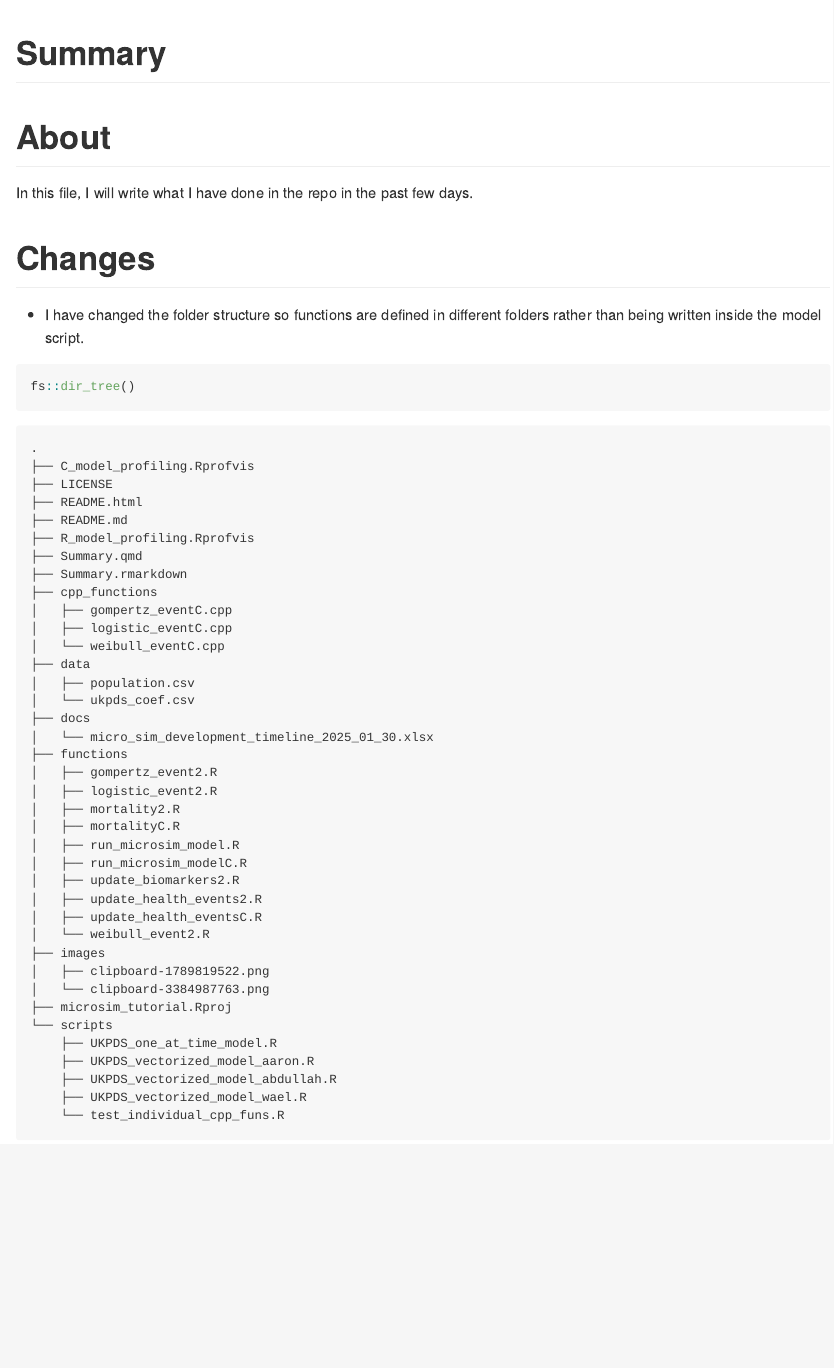
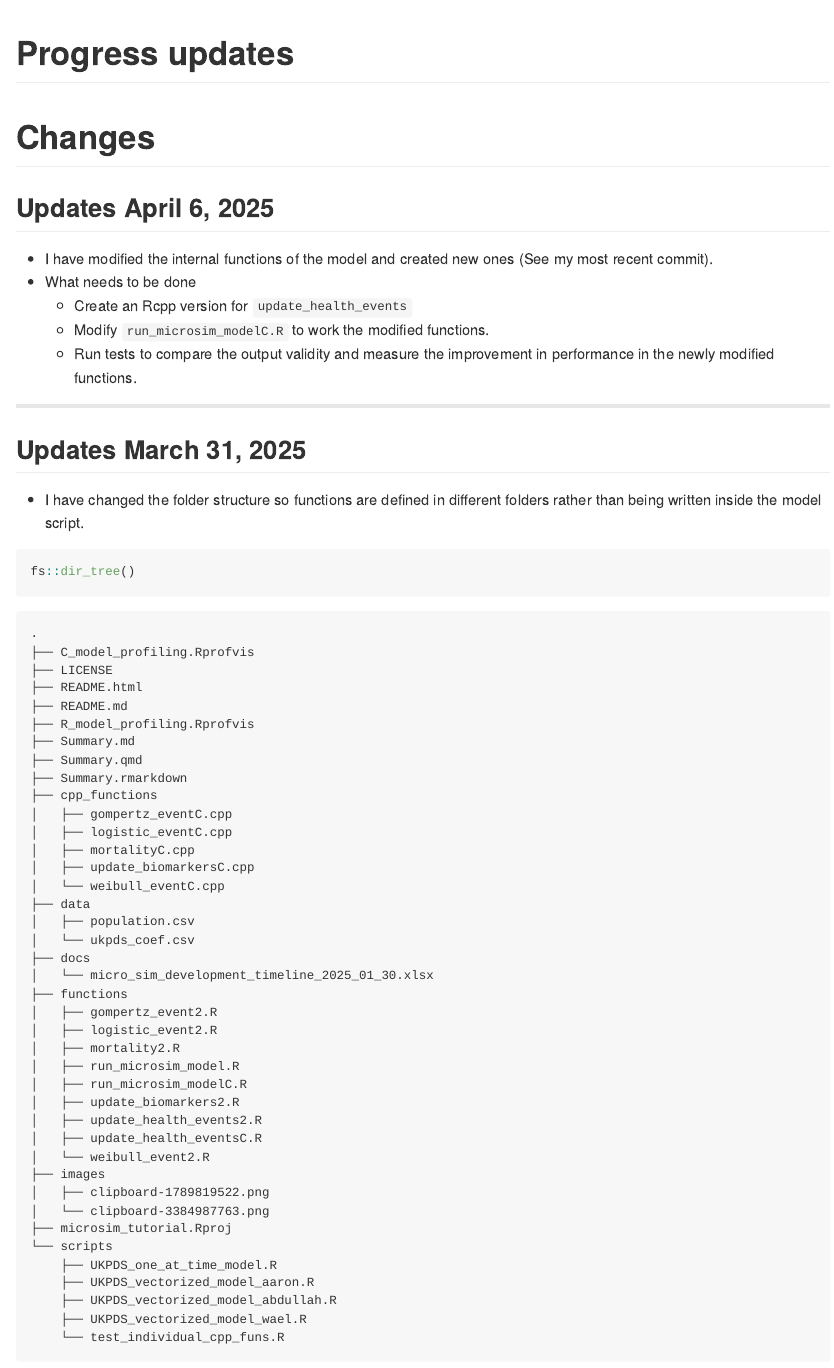
Before and after one commit to awinn1/microsim_tutorial, a Quarto document (Summary.qmd): the page in a window 1100 px wide, from its top. The pictures show the output file Summary.md that the author committed with the source, drawn offline in the style of GitHub.

Commit message:
Progress report

```diff
--- a/Summary.qmd
+++ b/Summary.qmd
@@ -1,13 +1,21 @@
 ---
-title: "Summary"
+title: "Progress updates"
 format: gfm
 ---
 
-# About
+# Changes
 
-In this file, I will write what I have done in the repo in the past few days.
+## Updates April 6, 2025
 
-# Changes
+-   I have modified the internal functions of the model and created new ones (See my most recent commit).
+-   What needs to be done
+    -   Create an Rcpp version for `update_health_events`
+    -   Modify `run_microsim_modelC.R` to work the modified functions.
+    -   Run tests to compare the output validity and measure the improvement in performance in the newly modified functions.
+
+------------------------------------------------------------------------
+
+## Updates March 31, 2025
 
 -   I have changed the folder structure so functions are defined in different folders rather than being written inside the model script.
 
```
Also changed, not shown: Summary.md.
